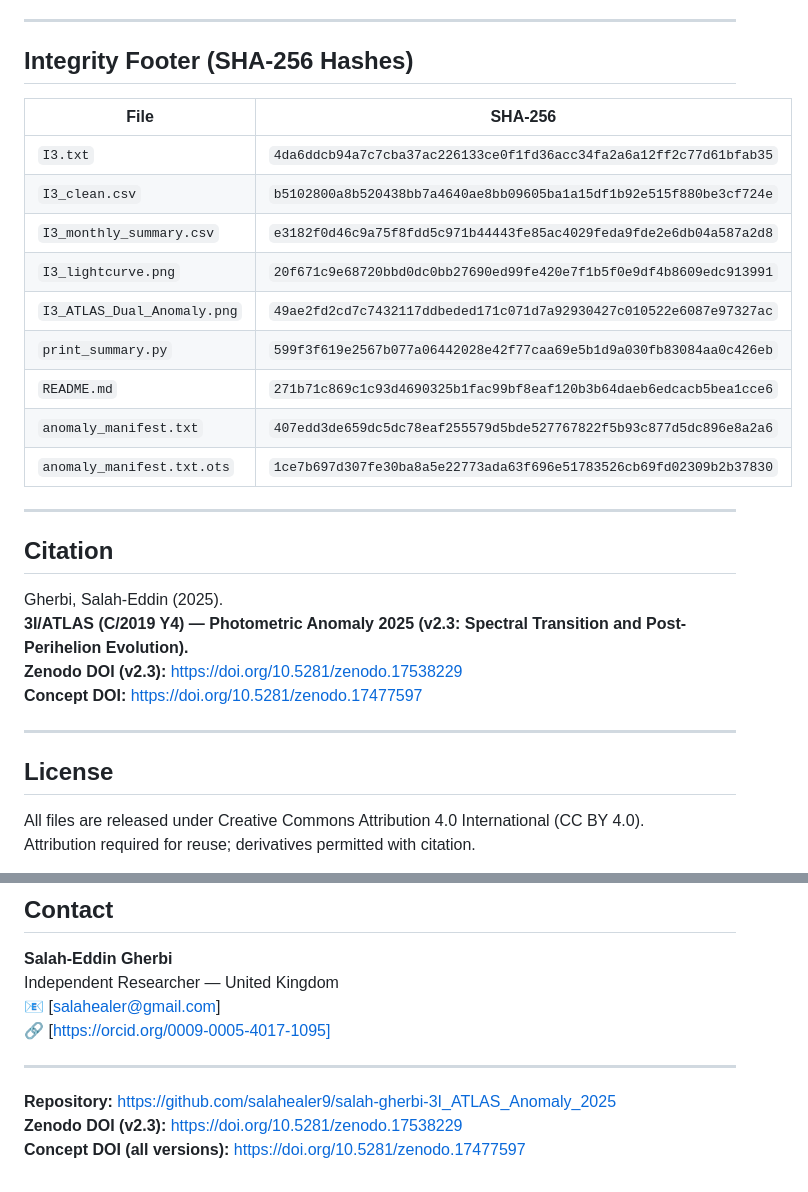
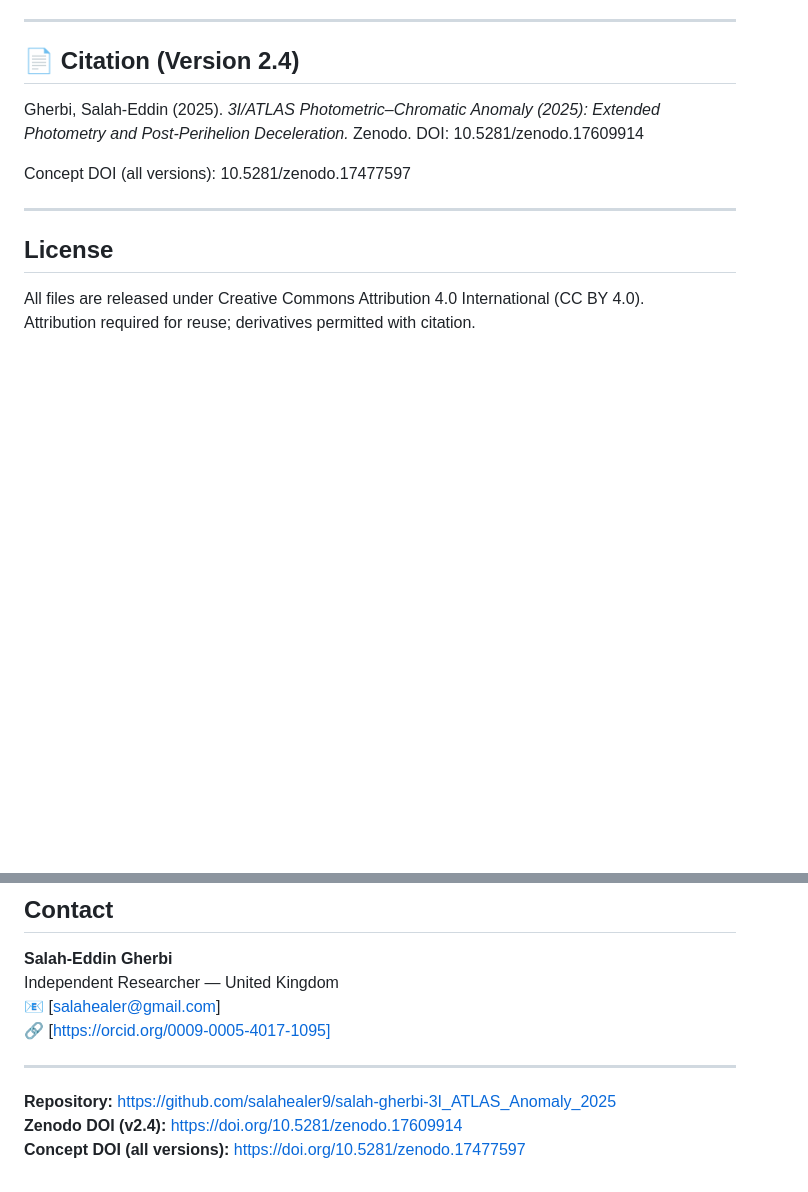
Before and after one commit to salahealer9/salah-gherbi-3I_ATLAS_Anomaly_2025, a Markdown page: README.md, 2 parts joined by grey strips. Drawn GitHub-style; blank space fills up the shorter version.

```diff
--- a/README.md
+++ b/README.md
@@ -90,28 +151,14 @@ The manifest and its .ots proofs ensure permanent, blockchain-verifiable authent
 
 ---
 
-## Integrity Footer (SHA-256 Hashes)
-
-| File | SHA-256 |
-|------|---------|
-| `I3.txt` | `4da6ddcb94a7c7cba37ac226133ce0f1fd36acc34fa2a6a12ff2c77d61bfab35` |
-| `I3_clean.csv` | `b5102800a8b520438bb7a4640ae8bb09605ba1a15df1b92e515f880be3cf724e` |
-| `I3_monthly_summary.csv` | `e3182f0d46c9a75f8fdd5c971b44443fe85ac4029feda9fde2e6db04a587a2d8` |
-| `I3_lightcurve.png` | `20f671c9e68720bbd0dc0bb27690ed99fe420e7f1b5f0e9df4b8609edc913991` |
-| `I3_ATLAS_Dual_Anomaly.png` | `49ae2fd2cd7c7432117ddbeded171c071d7a92930427c010522e6087e97327ac` |
-| `print_summary.py` | `599f3f619e2567b077a06442028e42f77caa69e5b1d9a030fb83084aa0c426eb` |
-| `README.md` | `271b71c869c1c93d4690325b1fac99bf8eaf120b3b64daeb6edcacb5bea1cce6` |
-| `anomaly_manifest.txt` | `407edd3de659dc5dc78eaf255579d5bde527767822f5b93c877d5dc896e8a2a6` |
-| `anomaly_manifest.txt.ots` | `1ce7b697d307fe30ba8a5e22773ada63f696e51783526cb69fd02309b2b37830` |
-
----
-
-## Citation
+## 📄 Citation (Version 2.4)
 
 Gherbi, Salah-Eddin (2025).
-**3I/ATLAS (C/2019 Y4) — Photometric Anomaly 2025 (v2.3: Spectral Transition and Post-Perihelion Evolution).**
-**Zenodo DOI (v2.3):** [https://doi.org/10.5281/zenodo.17538229](ttps://doi.org/10.5281/zenodo.17538229)
-**Concept DOI:** [https://doi.org/10.5281/zenodo.17477597](https://doi.org/10.5281/zenodo.17477597)
+*3I/ATLAS Photometric–Chromatic Anomaly (2025): Extended Photometry and Post-Perihelion Deceleration.*
+Zenodo. DOI: 10.5281/zenodo.17609914
+
+Concept DOI (all versions):
+10.5281/zenodo.17477597
 
 ---
 
@@ -132,5 +179,5 @@ Independent Researcher — United Kingdom
 ---
 
 **Repository:** [https://github.com/salahealer9/salah-gherbi-3I_ATLAS_Anomaly_2025](https://github.com/salahealer9/salah-gherbi-3I_ATLAS_Anomaly_2025)
-**Zenodo DOI (v2.3):** [https://doi.org/10.5281/zenodo.17538229](https://doi.org/10.5281/zenodo.17538229)
+**Zenodo DOI (v2.4):** [https://doi.org/10.5281/zenodo.17609914](https://doi.org/10.5281/zenodo.17609914)
 **Concept DOI (all versions):** [https://doi.org/10.5281/zenodo.17477597](https://doi.org/10.5281/zenodo.17477597)
```
Also changed, not shown: other parts of README.md (+103 -42 lines).
